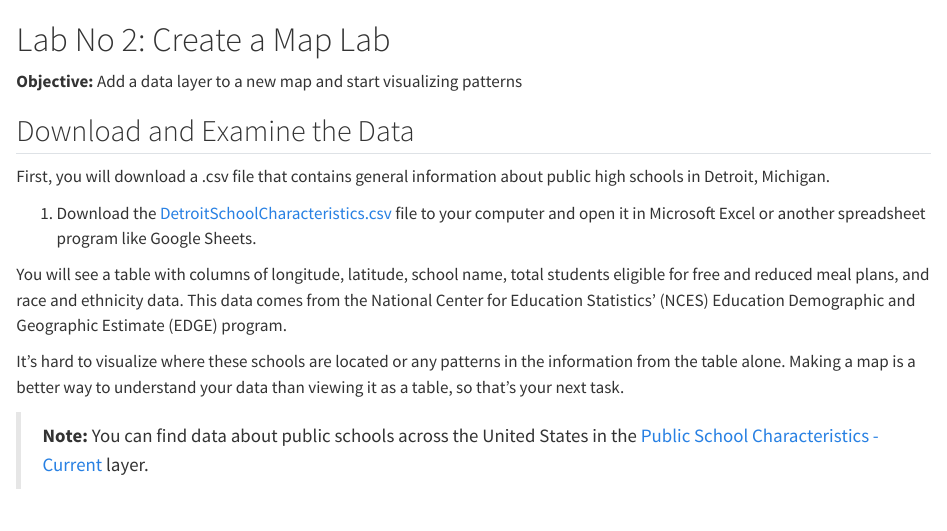
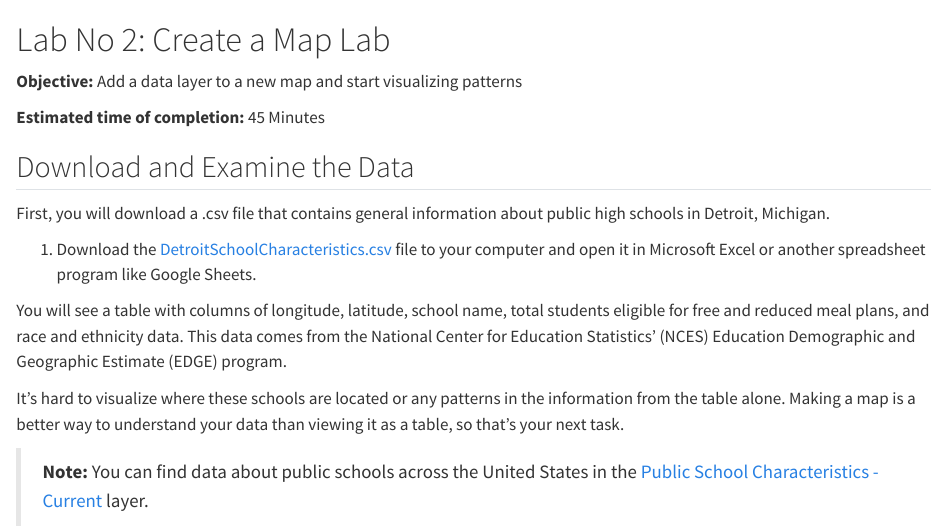
Before and after one commit to mfbenitezp/SD2005_Labs, a Quarto document (Lab_2.qmd): the page in a window 1100 px wide, from its top. Rendered offline with R 4.5, knitr and Pandoc in place of Quarto, with nearby package versions.

Commit message:
updating Lab 2

```diff
--- a/Lab_2.qmd
+++ b/Lab_2.qmd
@@ -1,6 +1,8 @@
 # Lab No 2: Create a Map Lab {.unnumbered}
 
 **Objective:** Add a data layer to a new map and start visualizing patterns
+
+**Estimated time of completion:** 45 Minutes
 
 ## Download and Examine the Data
 
```
Also changed, not shown: index.qmd (+1 -3 lines), 10 other files.
